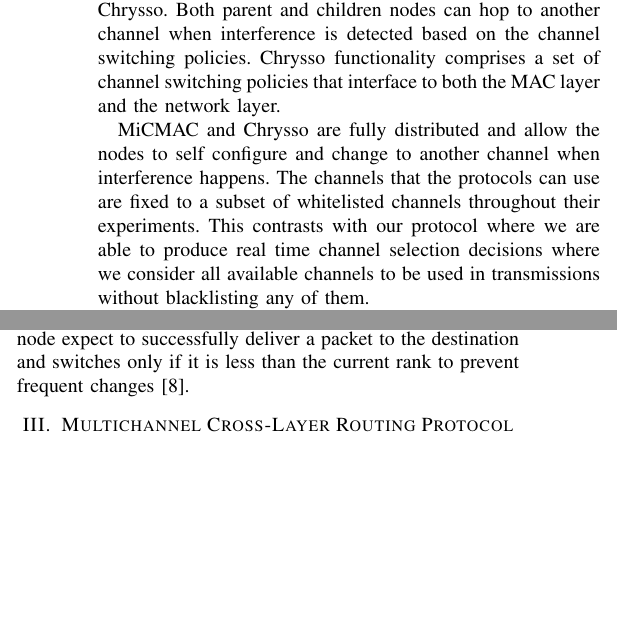
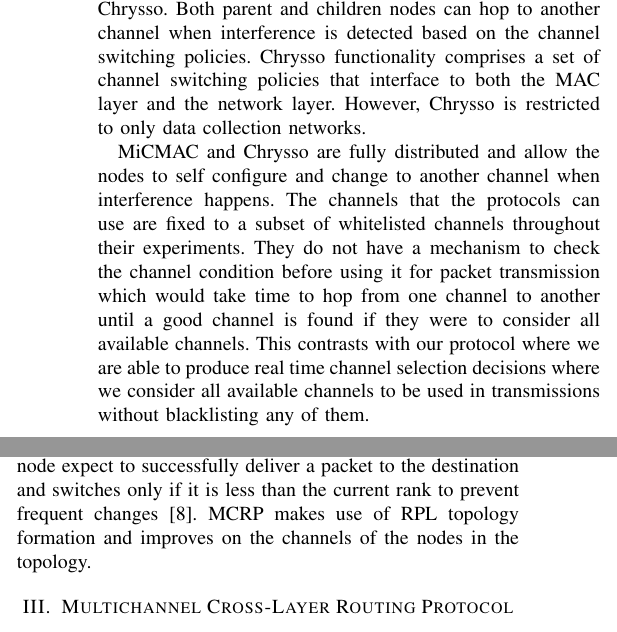
Before and after one commit to Noradila/multichannel-RPL, a LaTeX paper (ICC2015/icc2015.tex, which reads ICC2015/RelatedWork.tex): two parts of the columns of page 2 of 5, joined at a grey line, cut so that both start at the same text, the shorter picture padded with empty space. Compiled offline with pdfLaTeX.

Commit message:
ICC paper update

```diff
--- a/ICC2015/RelatedWork.tex
+++ b/ICC2015/RelatedWork.tex
@@ -6,9 +6,9 @@ ContikiMAC \cite{contikimac} radio duty cycling mechanism is the default radio d
 
 MiCMAC \cite{micmac} is a ContikiMAC \cite{contikimac} channel hopping variant. On every wakeup cycle, the channel is periodically switched according to a pseudo-random sequence. %MiCMAC introduces channel lock for the channel reception at the sender. There is a dedicated broadcast channel for a duration at every wake up period.
 Chrysso \cite{chrysso} is a multichannel protocol for data collection applications. The nodes are organised into parent-children groups where each parent-children uses two channels for transmitting and receiving packets. Our work also uses two separate channels as in Chrysso. Both parent and children nodes can hop to another channel when interference is detected based on the channel switching policies. %If a node loses connectivity, Chrysso calls the scan mode to enable neighbour discovery over multiple channels.
-Chrysso functionality comprises a set of channel switching policies that interface to both the MAC layer and the network layer.
+Chrysso functionality comprises a set of channel switching policies that interface to both the MAC layer and the network layer. However, Chrysso is restricted to only data collection networks.
 
-MiCMAC and Chrysso are fully distributed and allow the nodes to self configure and change to another channel when interference happens. The channels that the protocols can use are fixed to a subset of whitelisted channels throughout their experiments. This contrasts with our protocol where we are able to produce real time channel selection decisions where we consider all available channels to be used in transmissions without blacklisting any of them.
+MiCMAC and Chrysso are fully distributed and allow the nodes to self configure and change to another channel when interference happens. The channels that the protocols can use are fixed to a subset of whitelisted channels throughout their experiments. They do not have a mechanism to check the channel condition before using it for packet transmission which would take time to hop from one channel to another until a good channel is found if they were to consider all available channels. This contrasts with our protocol where we are able to produce real time channel selection decisions where we consider all available channels to be used in transmissions without blacklisting any of them.
 
 
 %the control decisions as to channel assignment happen behind the Low Power Border Router (LPBR). The LPBR, which is the point where a WSN connects to other networks, is fully powered and does not have the limited memory of low power nodes. In standard RPL this point in the system also has knowledge of the network topology that can be used in the decision making process. We are able to produce real time channel selection decisions where we can consider all available channels to be used in transmissions without blacklisting any of them.
@@ -17,7 +17,7 @@ In order to maximise the use of multichannel in improving packet delivery, routi
 
 %routing in RPL
 RPL \cite{winter2012rpl} is a gradient based routing protocol forming any-to-any routing for low power IPv6 networks. RPL topology is a Destination-Oriented Directed Acyclic Graph (DODAG), rooted at LPBR with no cycles. The topology is set up based on the routing metric \cite{routingmetrics} such as hop count and expected transmission count (ETX) metrics to calculate the distance of the nodes to the LPBR. The root has the overall view of the network. The other nodes however, only have knowledge of its neighbours and default router which is the parent. RPL is a rooted topology which any-to-any traffic is directed towards the root unless the common ancestor is found which the traffic is then routed downwards towards the destination. This strategy is used in order to scale large networks by reducing the routing overhead at the cost of increased hop count through common ancestor. %In RPL terminology, the node distance to the root and other nodes is defined as the node's rank.
-By default, RPL uses ETX metric to find the path with the minimum number of transmissions that a node expect to successfully deliver a packet to the destination and switches only if it is less than the current rank to prevent frequent changes \cite{mrhof}.
+By default, RPL uses ETX metric to find the path with the minimum number of transmissions that a node expect to successfully deliver a packet to the destination and switches only if it is less than the current rank to prevent frequent changes \cite{mrhof}. MCRP makes use of RPL topology formation and improves on the channels of the nodes in the topology.
 
 
 
```
Also changed, not shown: ICC2015/Conclusion.tex (+2 -0 lines), ICC2015/MultichannelProtocol.tex (+1 -4 lines), ICC2015/icc2015.tex (+0 -2 lines), ICC2015/icc2015.pdf, 3 other files.
